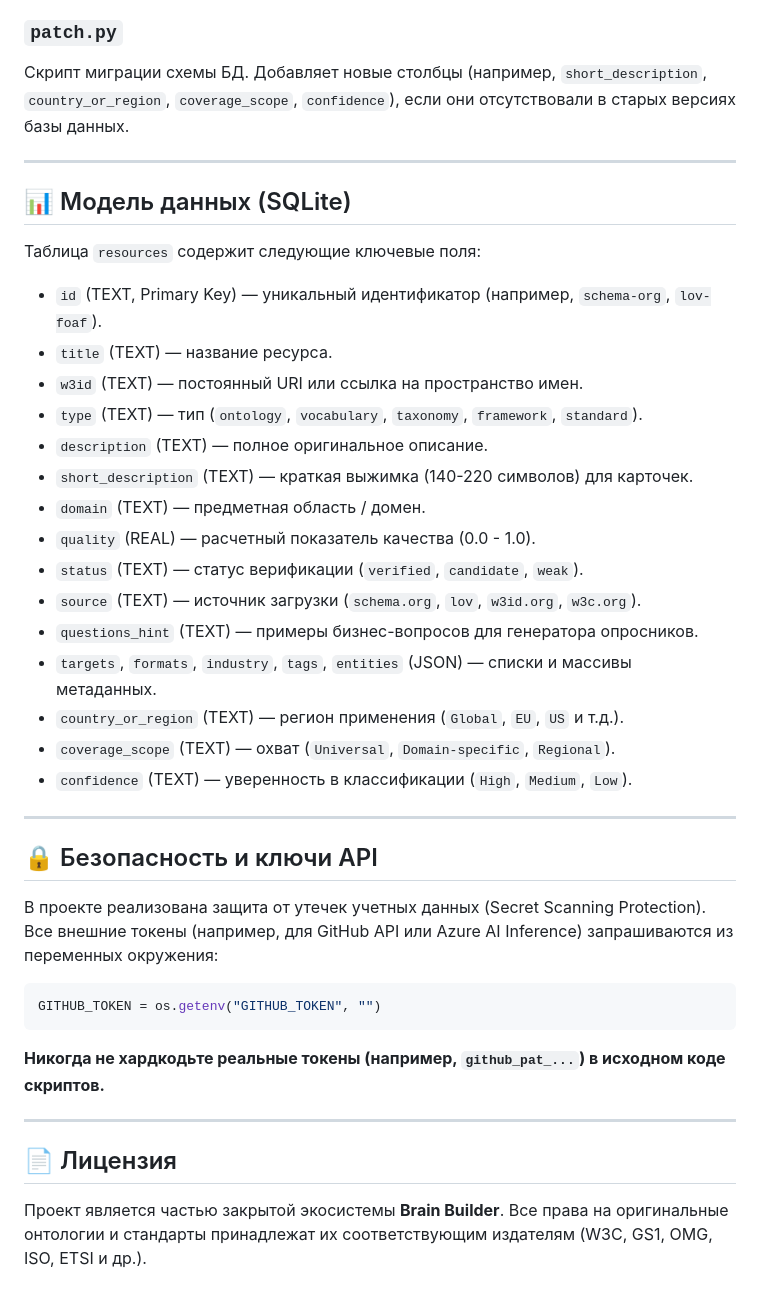
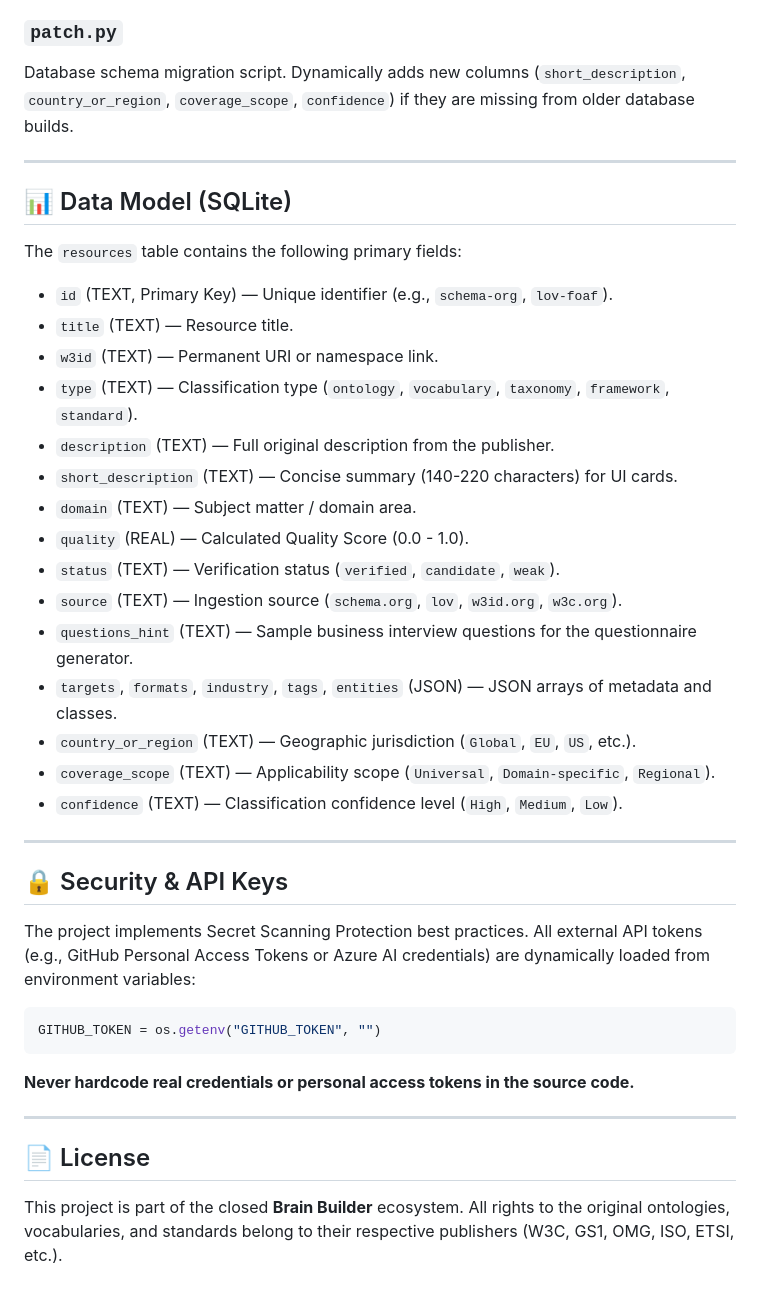
Before and after one commit to zorojan/ont, a Markdown page: README.md, the part around one of its changes. Rendered like a GitHub page.

````diff
--- a/README.md
+++ b/README.md
@@ -125,40 +125,40 @@ uvicorn main:app --host 0.0.0.0 --port 8000 --reload
 
 ### `patch.py`
-Скрипт миграции схемы БД. Добавляет новые столбцы (например, `short_description`, `country_or_region`, `coverage_scope`, `confidence`), если они отсутствовали в старых версиях базы данных.
+Database schema migration script. Dynamically adds new columns (`short_description`, `country_or_region`, `coverage_scope`, `confidence`) if they are missing from older database builds.
 
 ---
 
-## 📊 Модель данных (SQLite)
+## 📊 Data Model (SQLite)
 
-Таблица `resources` содержит следующие ключевые поля:
-- `id` (TEXT, Primary Key) — уникальный идентификатор (например, `schema-org`, `lov-foaf`).
-- `title` (TEXT) — название ресурса.
-- `w3id` (TEXT) — постоянный URI или ссылка на пространство имен.
-- `type` (TEXT) — тип (`ontology`, `vocabulary`, `taxonomy`, `framework`, `standard`).
-- `description` (TEXT) — полное оригинальное описание.
-- `short_description` (TEXT) — краткая выжимка (140-220 символов) для карточек.
-- `domain` (TEXT) — предметная область / домен.
-- `quality` (REAL) — расчетный показатель качества (0.0 - 1.0).
-- `status` (TEXT) — статус верификации (`verified`, `candidate`, `weak`).
-- `source` (TEXT) — источник загрузки (`schema.org`, `lov`, `w3id.org`, `w3c.org`).
-- `questions_hint` (TEXT) — примеры бизнес-вопросов для генератора опросников.
-- `targets`, `formats`, `industry`, `tags`, `entities` (JSON) — списки и массивы метаданных.
-- `country_or_region` (TEXT) — регион применения (`Global`, `EU`, `US` и т.д.).
-- `coverage_scope` (TEXT) — охват (`Universal`, `Domain-specific`, `Regional`).
-- `confidence` (TEXT) — уверенность в классификации (`High`, `Medium`, `Low`).
+The `resources` table contains the following primary fields:
+- `id` (TEXT, Primary Key) — Unique identifier (e.g., `schema-org`, `lov-foaf`).
+- `title` (TEXT) — Resource title.
+- `w3id` (TEXT) — Permanent URI or namespace link.
+- `type` (TEXT) — Classification type (`ontology`, `vocabulary`, `taxonomy`, `framework`, `standard`).
+- `description` (TEXT) — Full original description from the publisher.
+- `short_description` (TEXT) — Concise summary (140-220 characters) for UI cards.
+- `domain` (TEXT) — Subject matter / domain area.
+- `quality` (REAL) — Calculated Quality Score (0.0 - 1.0).
+- `status` (TEXT) — Verification status (`verified`, `candidate`, `weak`).
+- `source` (TEXT) — Ingestion source (`schema.org`, `lov`, `w3id.org`, `w3c.org`).
+- `questions_hint` (TEXT) — Sample business interview questions for the questionnaire generator.
+- `targets`, `formats`, `industry`, `tags`, `entities` (JSON) — JSON arrays of metadata and classes.
+- `country_or_region` (TEXT) — Geographic jurisdiction (`Global`, `EU`, `US`, etc.).
+- `coverage_scope` (TEXT) — Applicability scope (`Universal`, `Domain-specific`, `Regional`).
+- `confidence` (TEXT) — Classification confidence level (`High`, `Medium`, `Low`).
 
 ---
 
-## 🔒 Безопасность и ключи API
+## 🔒 Security & API Keys
 
-В проекте реализована защита от утечек учетных данных (Secret Scanning Protection). Все внешние токены (например, для GitHub API или Azure AI Inference) запрашиваются из переменных окружения:
+The project implements Secret Scanning Protection best practices. All external API tokens (e.g., GitHub Personal Access Tokens or Azure AI credentials) are dynamically loaded from environment variables:
 ```python
 GITHUB_TOKEN = os.getenv("GITHUB_TOKEN", "")
 ```
-**Никогда не хардкодьте реальные токены (например, `github_pat_...`) в исходном коде скриптов.**
+**Never hardcode real credentials or personal access tokens in the source code.**
 
 ---
 
-## 📄 Лицензия
+## 📄 License
 
-Проект является частью закрытой экосистемы **Brain Builder**. Все права на оригинальные онтологии и стандарты принадлежат их соответствующим издателям (W3C, GS1, OMG, ISO, ETSI и др.).
+This project is part of the closed **Brain Builder** ecosystem. All rights to the original ontologies, vocabularies, and standards belong to their respective publishers (W3C, GS1, OMG, ISO, ETSI, etc.).
````
Also changed, not shown: other parts of README.md (+54 -54 lines).
